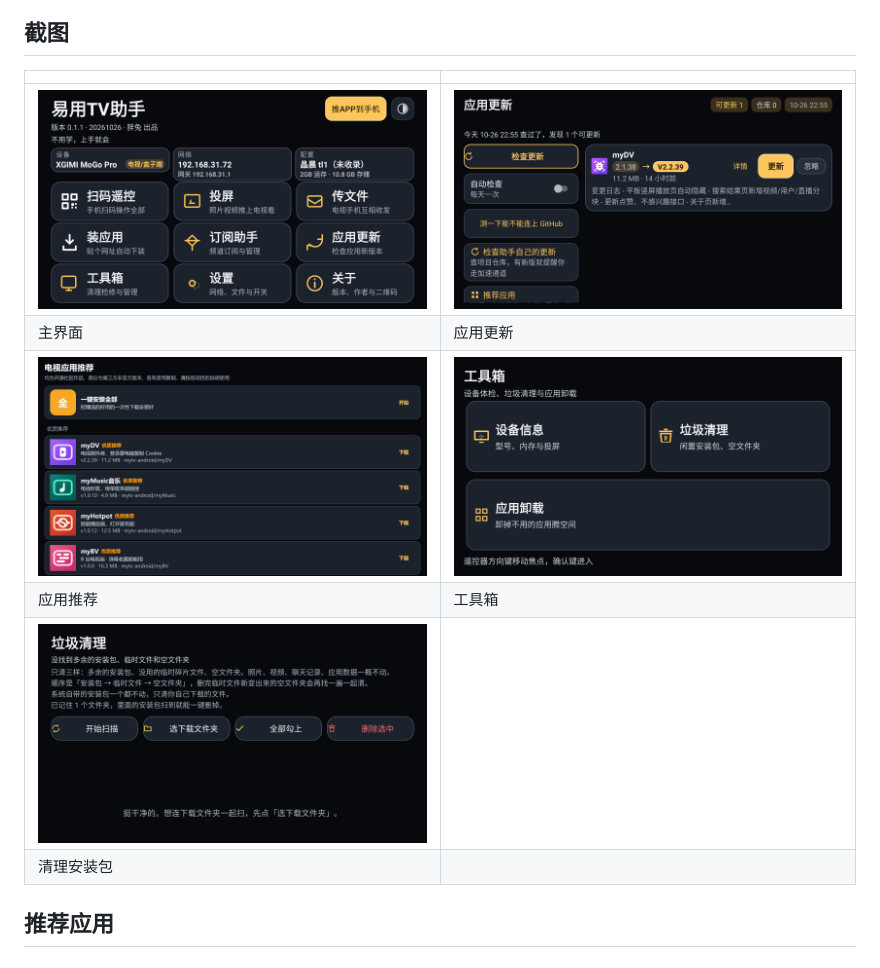
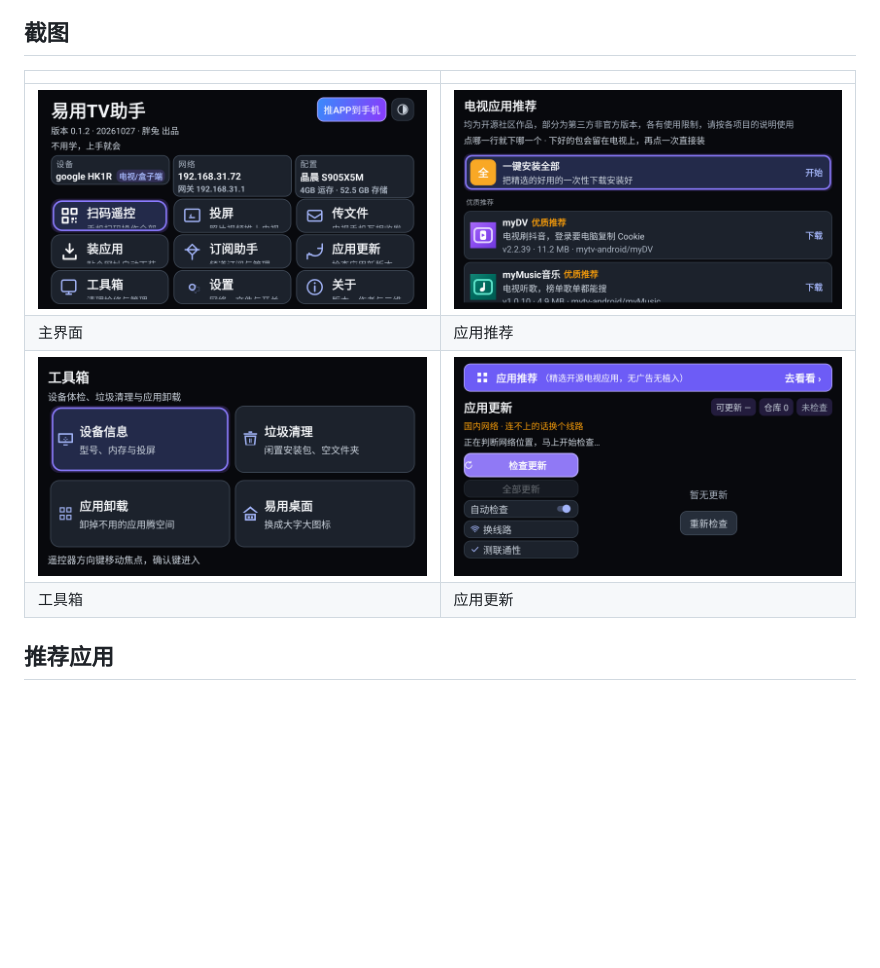
Before and after one commit to pangtugg/easytv-partner, a Markdown page: README.md, the part around the change. Drawn GitHub-style; pictures changed too: docs/images/01_home.png, docs/images/07_update.png, docs/images/08_rec.png; blank space fills up the shorter version.

```diff
--- a/README.md
+++ b/README.md
@@ -34,12 +34,10 @@
 
 | | |
 |---|---|
-| ![主界面](docs/images/01_home.png) | ![应用更新](docs/images/07_update.png) |
-| 主界面 | 应用更新 |
-| ![应用推荐](docs/images/08_rec.png) | ![工具箱](docs/images/09_tools.png) |
-| 应用推荐 | 工具箱 |
-| ![清理安装包](docs/images/10_clean.png) | |
-| 清理安装包 | |
+| ![主界面](docs/images/01_home.png) | ![应用推荐](docs/images/08_rec.png) |
+| 主界面 | 应用推荐 |
+| ![工具箱](docs/images/09_tools.png) | ![应用更新](docs/images/07_update.png) |
+| 工具箱 | 应用更新 |
 
 ## 推荐应用
 
```
